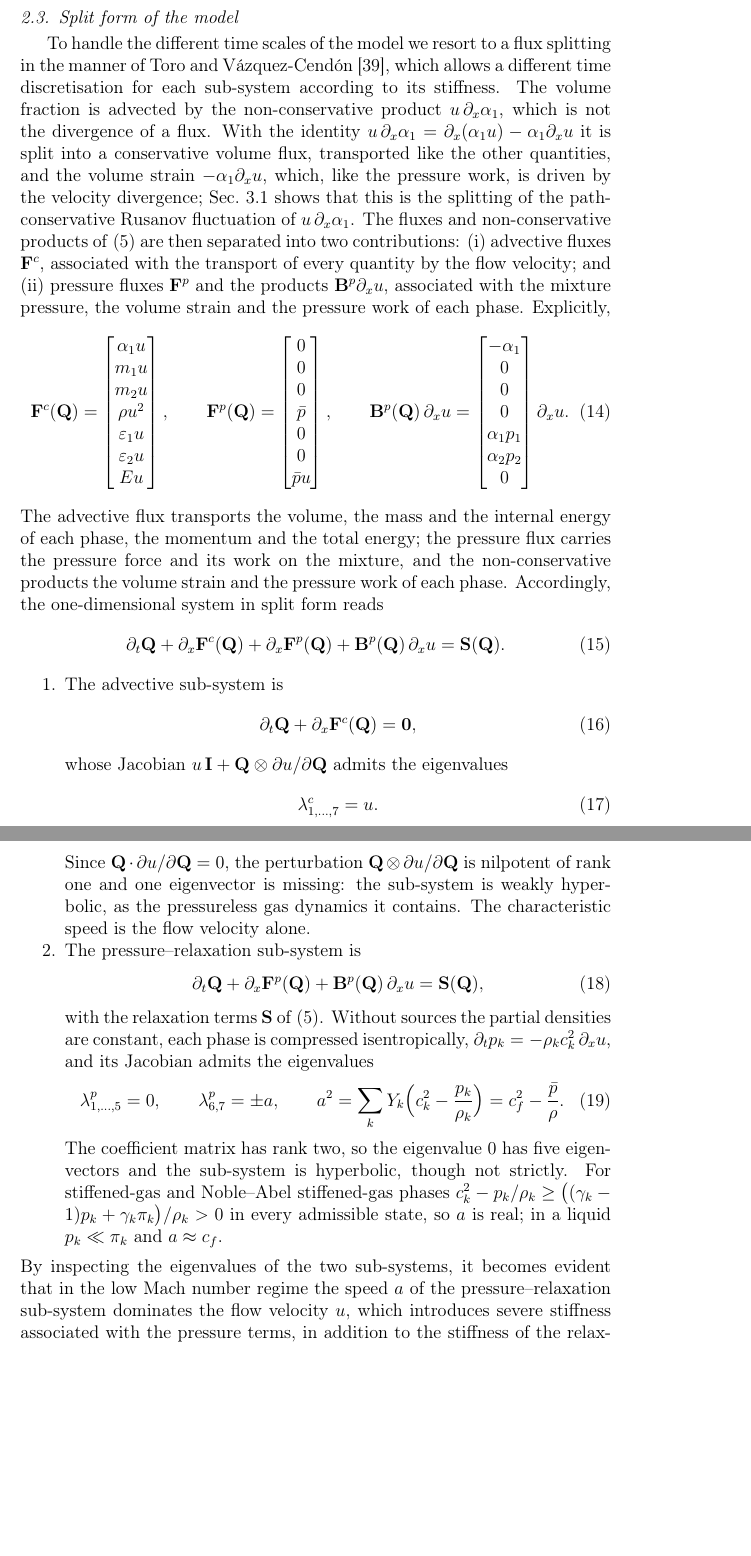
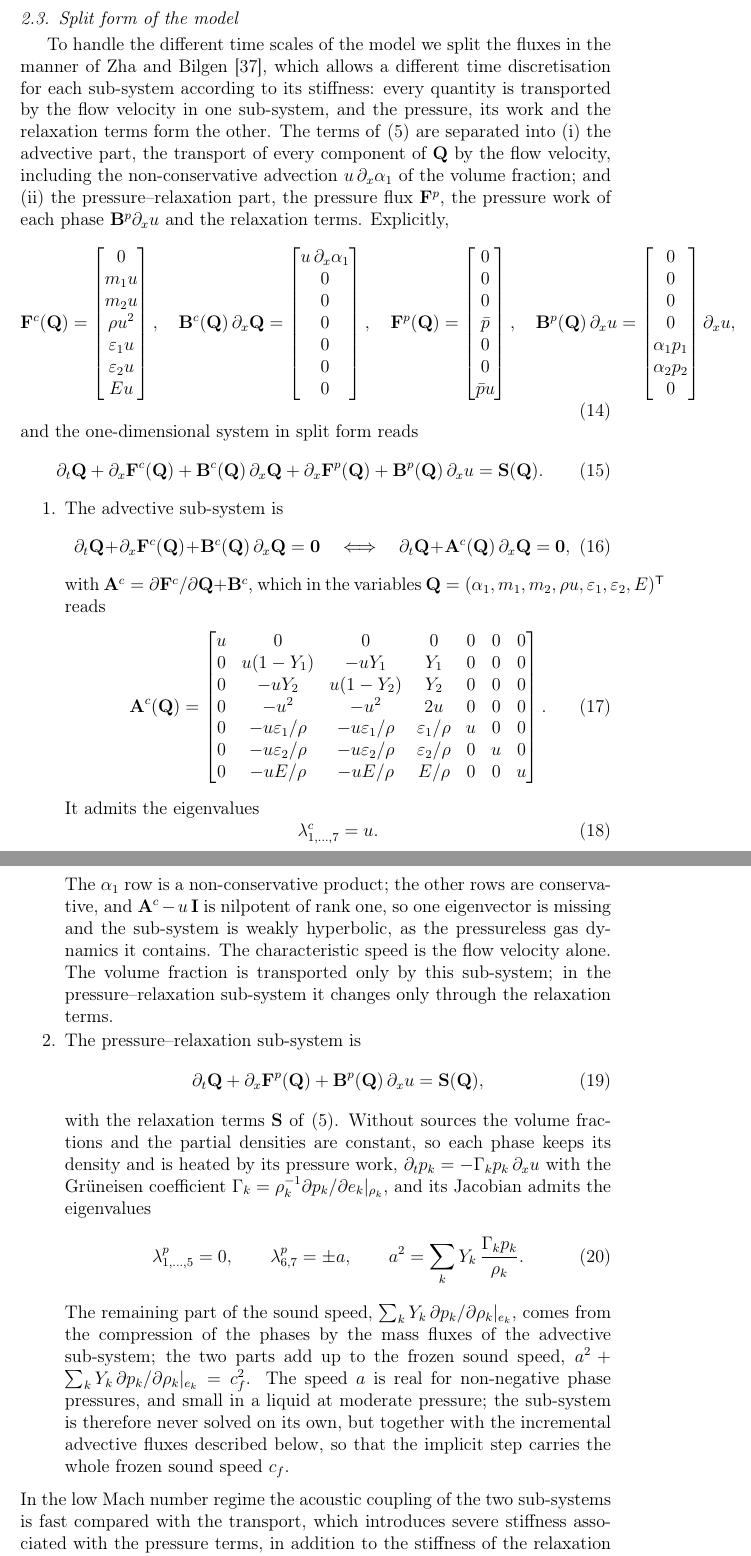
Before and after one commit to ZefengChen-Kairos/diffusionIMEX, a LaTeX paper (paper/main.tex, which reads paper/sections/02_governing.tex): two parts of pages 10 and 11 of 49, joined at a grey line, cut so that both start at the same text, the shorter picture padded with empty space. Compiled offline with pdfLaTeX.

Commit message:
Paper 2.3: split form in the manner of Zha-Bilgen; volume fraction advected only in the advective sub-system, pressure-relaxation sub-system with pressure work only
Co-Authored-By: Claude Opus 5.5 <noreply@anthropic.com>
Claude-Session: https://claude.ai/code/session_01S1n65tsz3avypBq5vvRFNT

```diff
--- a/paper/sections/02_governing.tex
+++ b/paper/sections/02_governing.tex
@@ -145,58 +145,72 @@ is $c^2>0$. Mie--Gr\"uneisen phases are used with instantaneous mechanical relax
 
 \subsection{Split form of the model}
 \label{sec:split}
-To handle the different time scales of the model we resort to a flux splitting in the manner of Toro and
-V\'azquez-Cend\'on \cite{ToroVazquez2012}, which allows a different time discretisation for each sub-system according to
-its stiffness. The volume fraction is advected by the non-conservative product $u\,\partial_x\alpha_1$, which is not the
-divergence of a flux. With the identity $u\,\partial_x\alpha_1=\partial_x(\alpha_1u)-\alpha_1\partial_xu$ it is split into a conservative volume
-flux, transported like the other quantities, and the volume strain $-\alpha_1\partial_xu$, which, like the pressure work, is driven by
-the velocity divergence; Sec.~\ref{sec:advective} shows that this is the splitting of the path-conservative Rusanov fluctuation
-of $u\,\partial_x\alpha_1$. The fluxes and non-conservative products of
-\eqref{eq:general} are then separated into two contributions: (i) advective fluxes $\mathbf F^c$, associated with the transport
-of every quantity by the flow velocity; and (ii) pressure fluxes $\mathbf F^p$ and the products $\mathbf B^p\partial_xu$, associated with the
-mixture pressure, the volume strain and the pressure work of each phase. Explicitly,
+To handle the different time scales of the model we split the fluxes in the manner of Zha and Bilgen
+\cite{ZhaBilgen1993}, which allows a different time discretisation for each sub-system according to its stiffness: every
+quantity is transported by the flow velocity in one sub-system, and the pressure, its work and the relaxation terms form
+the other. The terms of \eqref{eq:general} are separated into (i) the advective part, the transport of every component of
+$\mathbf Q$ by the flow velocity, including the non-conservative advection $u\,\partial_x\alpha_1$ of the volume fraction; and (ii) the
+pressure--relaxation part, the pressure flux $\mathbf F^p$, the pressure work of each phase $\mathbf B^p\partial_xu$ and the relaxation terms.
+Explicitly,
 \begin{equation}
-\mathbf F^c(\mathbf Q)=\begin{bmatrix}\alpha_1u\\ m_1u\\ m_2u\\ \rho u^2\\ \varepsilon_1u\\ \varepsilon_2u\\ Eu\end{bmatrix},\qquad
-\mathbf F^p(\mathbf Q)=\begin{bmatrix}0\\0\\0\\ \bar p\\0\\0\\ \bar pu\end{bmatrix},\qquad
-\mathbf B^p(\mathbf Q)\,\partial_xu=\begin{bmatrix}-\alpha_1\\0\\0\\0\\ \alpha_1p_1\\ \alpha_2p_2\\0\end{bmatrix}\partial_xu .
+\mathbf F^c(\mathbf Q)=\begin{bmatrix}0\\ m_1u\\ m_2u\\ \rho u^2\\ \varepsilon_1u\\ \varepsilon_2u\\ Eu\end{bmatrix},\quad
+\mathbf B^c(\mathbf Q)\,\partial_x\mathbf Q=\begin{bmatrix}u\,\partial_x\alpha_1\\0\\0\\0\\0\\0\\0\end{bmatrix},\quad
+\mathbf F^p(\mathbf Q)=\begin{bmatrix}0\\0\\0\\ \bar p\\0\\0\\ \bar pu\end{bmatrix},\quad
+\mathbf B^p(\mathbf Q)\,\partial_xu=\begin{bmatrix}0\\0\\0\\0\\ \alpha_1p_1\\ \alpha_2p_2\\0\end{bmatrix}\partial_xu ,
 \label{eq:split_fluxes}
 \end{equation}
-The advective flux transports the volume, the mass and the internal energy of each phase, the momentum and the total
-energy; the pressure flux carries the pressure force and its work on the mixture, and the non-conservative products the
-volume strain and the pressure work of each phase. Accordingly, the one-dimensional system in split form reads
+and the one-dimensional system in split form reads
 \begin{equation}
-\partial_t\mathbf Q+\partial_x\mathbf F^c(\mathbf Q)+\partial_x\mathbf F^p(\mathbf Q)+\mathbf B^p(\mathbf Q)\,\partial_xu=\mathbf S(\mathbf Q).
+\partial_t\mathbf Q+\partial_x\mathbf F^c(\mathbf Q)+\mathbf B^c(\mathbf Q)\,\partial_x\mathbf Q+\partial_x\mathbf F^p(\mathbf Q)+\mathbf B^p(\mathbf Q)\,\partial_xu=\mathbf S(\mathbf Q).
 \label{eq:split}
 \end{equation}
 \begin{enumerate}
 \item The advective sub-system is
 \begin{equation}
-\partial_t\mathbf Q+\partial_x\mathbf F^c(\mathbf Q)=\mathbf 0,
+\partial_t\mathbf Q+\partial_x\mathbf F^c(\mathbf Q)+\mathbf B^c(\mathbf Q)\,\partial_x\mathbf Q=\mathbf 0
+\quad\Longleftrightarrow\quad
+\partial_t\mathbf Q+\mathbf A^c(\mathbf Q)\,\partial_x\mathbf Q=\mathbf 0,
 \label{eq:advective}
 \end{equation}
-whose Jacobian $u\,\mathbf I+\mathbf Q\otimes\partial u/\partial\mathbf Q$ admits the eigenvalues
+with $\mathbf A^c=\partial\mathbf F^c/\partial\mathbf Q+\mathbf B^c$, which in the variables $\mathbf Q=(\alpha_1,m_1,m_2,\rho u,\varepsilon_1,\varepsilon_2,E)^{\mathsf T}$ reads
+\begin{equation}
+\mathbf A^c(\mathbf Q)=\begin{bmatrix}
+u&0&0&0&0&0&0\\
+0&u(1-Y_1)&-uY_1&Y_1&0&0&0\\
+0&-uY_2&u(1-Y_2)&Y_2&0&0&0\\
+0&-u^2&-u^2&2u&0&0&0\\
+0&-u\varepsilon_1/\rho&-u\varepsilon_1/\rho&\varepsilon_1/\rho&u&0&0\\
+0&-u\varepsilon_2/\rho&-u\varepsilon_2/\rho&\varepsilon_2/\rho&0&u&0\\
+0&-uE/\rho&-uE/\rho&E/\rho&0&0&u
+\end{bmatrix}.
+\label{eq:Ac}
+\end{equation}
+It admits the eigenvalues
 \begin{equation}
 \lambda^c_{1,\dots,7}=u .
 \label{eq:eig_adv}
 \end{equation}
-Since $\mathbf Q\cdot\partial u/\partial\mathbf Q=0$, the perturbation $\mathbf Q\otimes\partial u/\partial\mathbf Q$ is nilpotent of rank one and one eigenvector is missing:
-the sub-system is weakly hyperbolic, as the pressureless gas dynamics it contains. The characteristic speed is the
-flow velocity alone.
+The $\alpha_1$ row is a non-conservative product; the other rows are conservative, and $\mathbf A^c-u\,\mathbf I$ is nilpotent of
+rank one, so one eigenvector is missing and the sub-system is weakly hyperbolic, as the pressureless gas dynamics it
+contains. The characteristic speed is the flow velocity alone. The volume fraction is transported only by this
+sub-system; in the pressure--relaxation sub-system it changes only through the relaxation terms.
 \item The pressure--relaxation sub-system is
 \begin{equation}
 \partial_t\mathbf Q+\partial_x\mathbf F^p(\mathbf Q)+\mathbf B^p(\mathbf Q)\,\partial_xu=\mathbf S(\mathbf Q),
 \label{eq:pressure_sub}
 \end{equation}
-with the relaxation terms $\mathbf S$ of \eqref{eq:general}. Without sources the partial densities are constant, each phase is
-compressed isentropically, $\partial_tp_k=-\rho_kc_k^2\,\partial_xu$, and its Jacobian admits the eigenvalues
+with the relaxation terms $\mathbf S$ of \eqref{eq:general}. Without sources the volume fractions and the partial densities are
+constant, so each phase keeps its density and is heated by its pressure work,
+$\partial_tp_k=-\Gamma_kp_k\,\partial_xu$ with the Gr\"uneisen coefficient $\Gamma_k=\rho_k^{-1}\partial p_k/\partial e_k|_{\rho_k}$, and its Jacobian admits the eigenvalues
 \begin{equation}
-\lambda^p_{1,\dots,5}=0,\qquad \lambda^p_{6,7}=\pm a,\qquad a^2=\sum_kY_k\Big(c_k^2-\frac{p_k}{\rho_k}\Big)=c_f^2-\frac{\bar p}{\rho} .
+\lambda^p_{1,\dots,5}=0,\qquad \lambda^p_{6,7}=\pm a,\qquad a^2=\sum_kY_k\,\frac{\Gamma_kp_k}{\rho_k} .
 \label{eq:eig_p}
 \end{equation}
-The coefficient matrix has rank two, so the eigenvalue $0$ has five eigenvectors and the sub-system is hyperbolic,
-though not strictly. For stiffened-gas and Noble--Abel stiffened-gas phases $c_k^2-p_k/\rho_k\ge\big((\gamma_k-1)p_k+\gamma_k\pi_k\big)/\rho_k>0$
-in every admissible state, so $a$ is real; in a liquid $p_k\ll\pi_k$ and $a\approx c_f$.
+The remaining part of the sound speed, $\sum_kY_k\,\partial p_k/\partial\rho_k|_{e_k}$, comes from the compression of the phases by the mass
+fluxes of the advective sub-system; the two parts add up to the frozen sound speed, $a^2+\sum_kY_k\,\partial p_k/\partial\rho_k|_{e_k}=c_f^2$. The
+speed $a$ is real for non-negative phase pressures, and small in a liquid at moderate pressure; the sub-system is
+therefore never solved on its own, but together with the incremental advective fluxes described below, so that the
+implicit step carries the whole frozen sound speed $c_f$.
 \end{enumerate}
-By inspecting the eigenvalues of the two sub-systems, it becomes evident that in the low Mach number regime the speed $a$
-of the pressure--relaxation sub-system dominates the flow velocity $u$, which introduces severe stiffness associated
-with the pressure terms, in addition to the stiffness of the relaxation rates. The advective sub-system is therefore
+In the low Mach number regime the acoustic coupling of the two sub-systems is fast compared with the transport, which
+introduces severe stiffness associated with the pressure terms, in addition to the stiffness of the relaxation rates.
```
Also changed, not shown: paper/sections/02_governing.tex (14 more changed lines).
